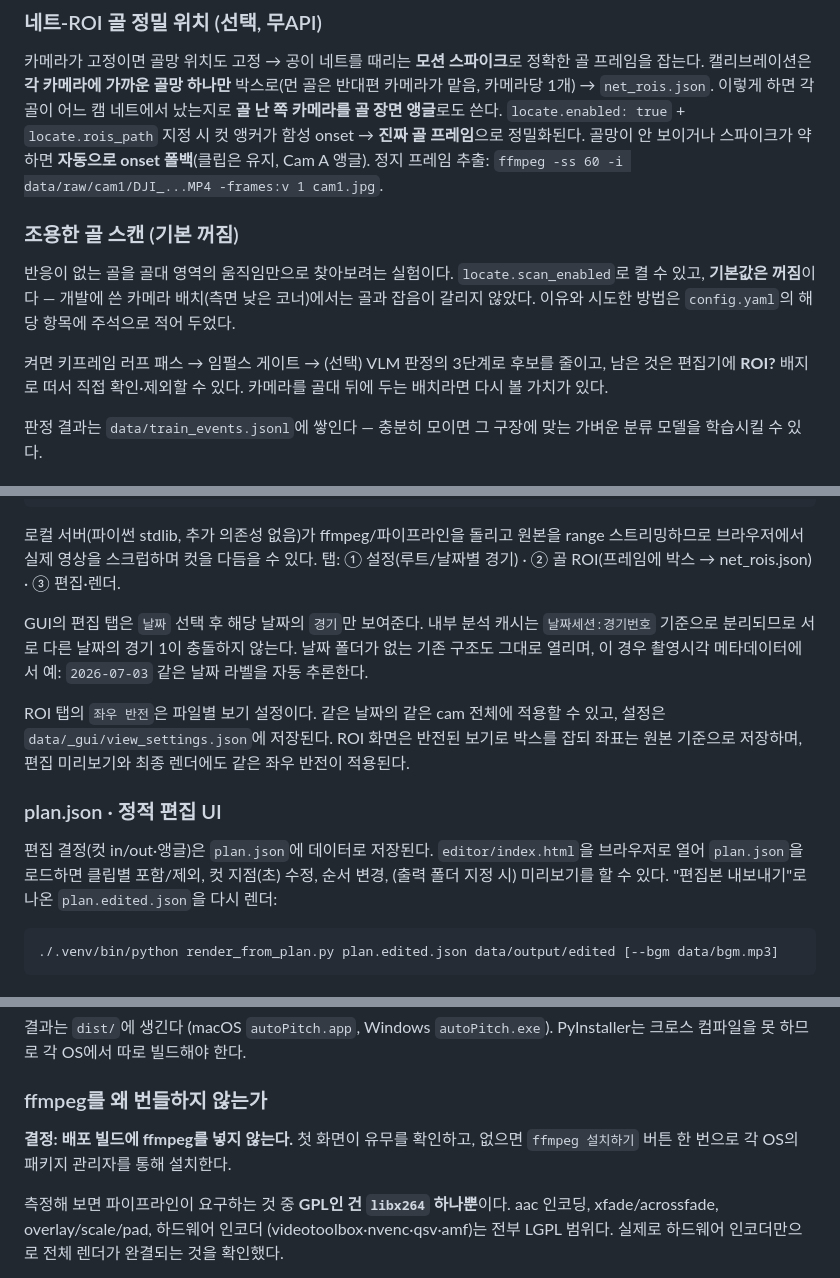
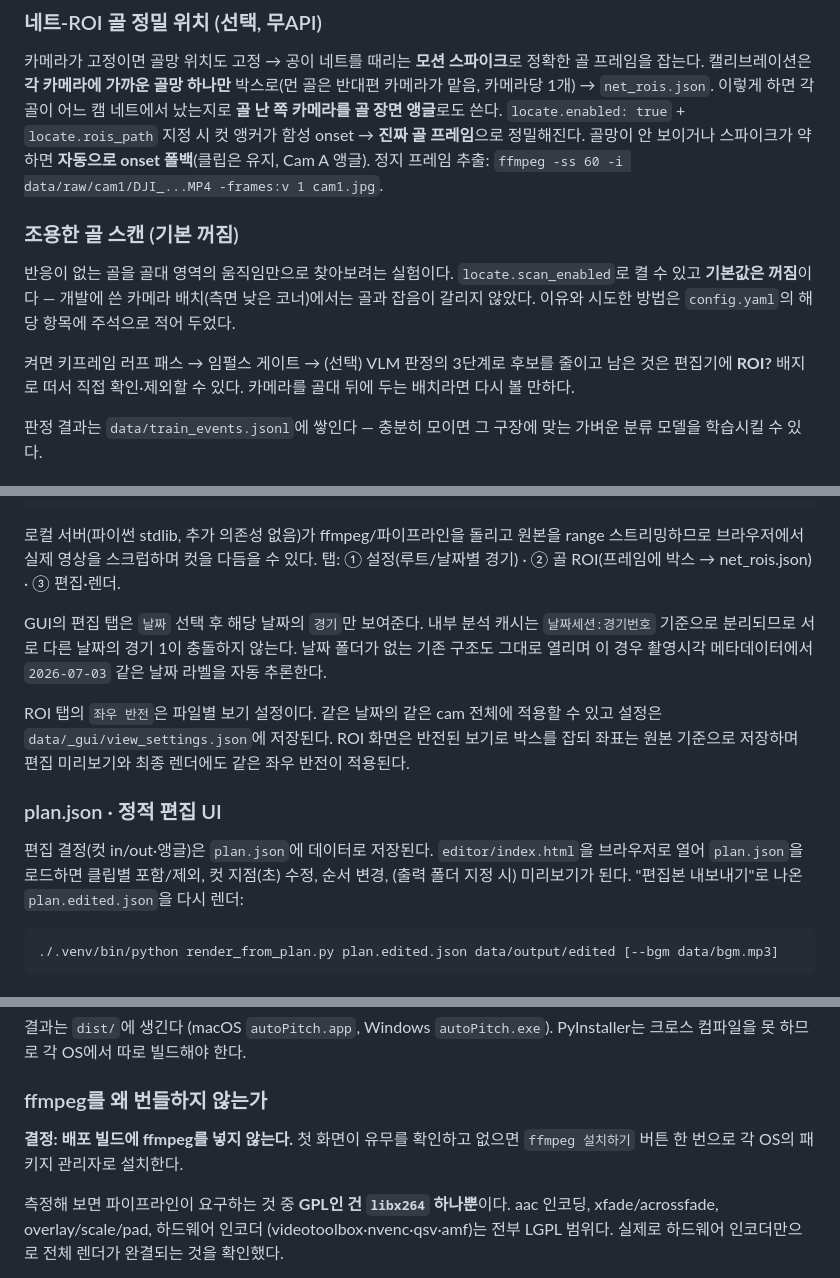
Before and after one commit to anyAXgit/autoPitch, a Markdown page: README.md, 3 parts joined by grey strips. Drawn GitHub-style.

Commit message:
style(readme): humanize pass over the Korean prose
Ran the humanize-korean skill (fast mode) over the README. Change rate 2.4%,
grade A, 6/6 self-checks -- the low number means the text was already mostly
human-written, not that the pass was too timid.

Almost everything found was one pattern: a comma after a connective ending
(-고/-며), 12 times. Removing them tightens the sentences noticeably. Four
lexical fixes beyond that: 패키지 관리자를 통해 -> 로, 정밀화된다 -> 정밀해진다,
다시 볼 가치가 있다 -> 다시 볼 만하다, 미리보기를 할 수 있다 -> 미리보기가 된다.
Dropped a redundant "예:" that did the same work as the "같은" following it.

Verified untouched: code blocks (7), inline code (61), headings (16), table rows
(11), URLs (3), every numeral (37), licence names. The two-register split is
deliberate and preserved -- 합니다체 up top where the reader is being addressed,
한다체 below in the technical detail.

Left alone on purpose: bold emphasis (24) serves scanning in a README, and the
remaining "~할 수 있다" describe what the GUI can actually do, so flattening them
into assertions would change the facts.

Co-Authored-By: Claude Opus 5 <noreply@anthropic.com>

````diff
--- a/README.md
+++ b/README.md
@@ -88,19 +88,19 @@ Gyan.FFmpeg` / `apt install ffmpeg`).
 박스로(먼 골은 반대편 카메라가 맡음, 카메라당 1개) → `net_rois.json`. 이렇게 하면
 각 골이 어느 캠 네트에서 났는지로 **골 난 쪽 카메라를 골 장면 앵글**로도 쓴다.
 `locate.enabled: true` + `locate.rois_path` 지정 시 컷 앵커가 함성 onset →
-**진짜 골 프레임**으로 정밀화된다. 골망이 안 보이거나 스파이크가 약하면
+**진짜 골 프레임**으로 정밀해진다. 골망이 안 보이거나 스파이크가 약하면
 **자동으로 onset 폴백**(클립은 유지, Cam A 앵글).
 정지 프레임 추출: `ffmpeg -ss 60 -i data/raw/cam1/DJI_...MP4 -frames:v 1 cam1.jpg`.
 
 ### 조용한 골 스캔 (기본 꺼짐)
 반응이 없는 골을 골대 영역의 움직임만으로 찾아보려는 실험이다.
-`locate.scan_enabled`로 켤 수 있고, **기본값은 꺼짐**이다 — 개발에 쓴 카메라
+`locate.scan_enabled`로 켤 수 있고 **기본값은 꺼짐**이다 — 개발에 쓴 카메라
 배치(측면 낮은 코너)에서는 골과 잡음이 갈리지 않았다. 이유와 시도한 방법은
 `config.yaml`의 해당 항목에 주석으로 적어 두었다.
 
 켜면 키프레임 러프 패스 → 임펄스 게이트 → (선택) VLM 판정의 3단계로 후보를
-줄이고, 남은 것은 편집기에 **ROI?** 배지로 떠서 직접 확인·제외할 수 있다.
-카메라를 골대 뒤에 두는 배치라면 다시 볼 가치가 있다.
+줄이고 남은 것은 편집기에 **ROI?** 배지로 떠서 직접 확인·제외할 수 있다.
+카메라를 골대 뒤에 두는 배치라면 다시 볼 만하다.
 
 판정 결과는 `data/train_events.jsonl`에 쌓인다 — 충분히 모이면 그 구장에 맞는
 가벼운 분류 모델을 학습시킬 수 있다.
@@ -122,18 +122,18 @@ range 스트리밍하므로 브라우저에서 실제 영상을 스크럽하며
 
 GUI의 편집 탭은 `날짜` 선택 후 해당 날짜의 `경기`만 보여준다. 내부 분석 캐시는
 `날짜세션:경기번호` 기준으로 분리되므로 서로 다른 날짜의 경기 1이 충돌하지 않는다.
-날짜 폴더가 없는 기존 구조도 그대로 열리며, 이 경우 촬영시각 메타데이터에서
-예: `2026-07-03` 같은 날짜 라벨을 자동 추론한다.
+날짜 폴더가 없는 기존 구조도 그대로 열리며 이 경우 촬영시각 메타데이터에서
+`2026-07-03` 같은 날짜 라벨을 자동 추론한다.
 
 ROI 탭의 `좌우 반전`은 파일별 보기 설정이다. 같은 날짜의 같은 cam 전체에 적용할
-수 있고, 설정은 `data/_gui/view_settings.json`에 저장된다. ROI 화면은 반전된 보기로
-박스를 잡되 좌표는 원본 기준으로 저장하며, 편집 미리보기와 최종 렌더에도 같은
+수 있고 설정은 `data/_gui/view_settings.json`에 저장된다. ROI 화면은 반전된 보기로
+박스를 잡되 좌표는 원본 기준으로 저장하며 편집 미리보기와 최종 렌더에도 같은
 좌우 반전이 적용된다.
 
 ### plan.json · 정적 편집 UI
 편집 결정(컷 in/out·앵글)은 `plan.json`에 데이터로 저장된다.
 `editor/index.html`을 브라우저로 열어 `plan.json`을 로드하면 클립별 포함/제외,
-컷 지점(초) 수정, 순서 변경, (출력 폴더 지정 시) 미리보기를 할 수 있다.
+컷 지점(초) 수정, 순서 변경, (출력 폴더 지정 시) 미리보기가 된다.
 "편집본 내보내기"로 나온 `plan.edited.json`을 다시 렌더:
 ```bash
 ./.venv/bin/python render_from_plan.py plan.edited.json data/output/edited [--bgm data/bgm.mp3]
@@ -167,8 +167,8 @@ PyInstaller는 크로스 컴파일을 못 하므로 각 OS에서 따로 빌드
 
 ### ffmpeg를 왜 번들하지 않는가
 
-**결정: 배포 빌드에 ffmpeg를 넣지 않는다.** 첫 화면이 유무를 확인하고,
-없으면 `ffmpeg 설치하기` 버튼 한 번으로 각 OS의 패키지 관리자를 통해 설치한다.
+**결정: 배포 빌드에 ffmpeg를 넣지 않는다.** 첫 화면이 유무를 확인하고
+없으면 `ffmpeg 설치하기` 버튼 한 번으로 각 OS의 패키지 관리자로 설치한다.
 
 측정해 보면 파이프라인이 요구하는 것 중 **GPL인 건 `libx264` 하나뿐**이다.
 aac 인코딩, xfade/acrossfade, overlay/scale/pad, 하드웨어 인코더
````
Also changed, not shown: other parts of README.md (+6 -6 lines).
